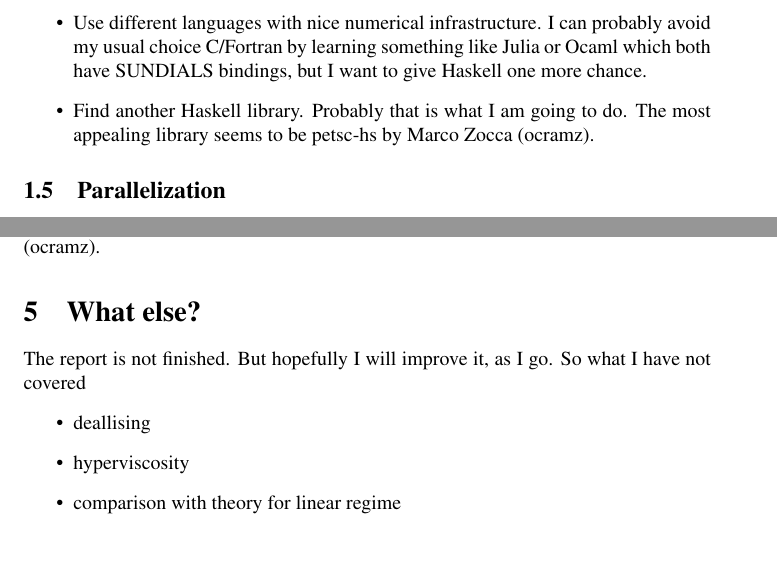
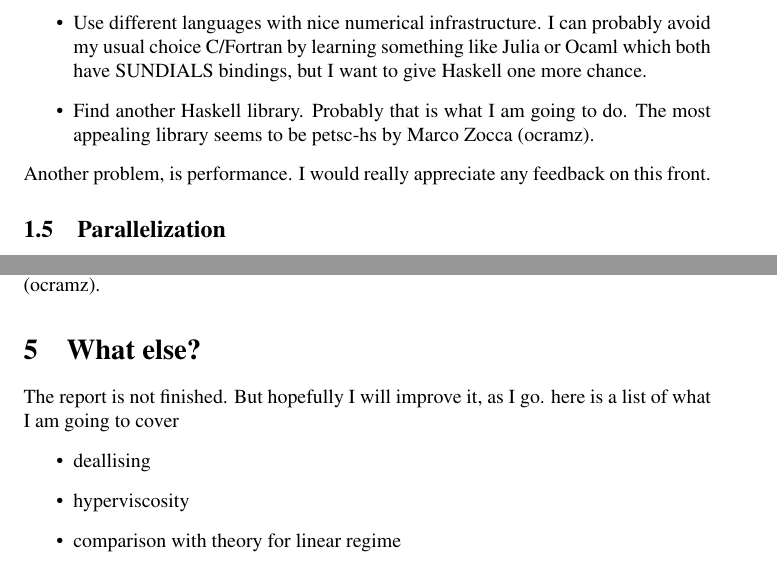
Before and after one commit to AlexanderKoshkarov/spectralHaskellRepa, a LaTeX paper (doc/README.tex): two parts of pages 2 and 5 of 5, joined at a grey line, cut so that both start at the same text. Compiled offline with pdfLaTeX.

Commit message:
update readme

```diff
--- a/doc/README.tex
+++ b/doc/README.tex
@@ -52,6 +52,7 @@ knowladge. So my options are
  \item Find another Haskell library. Probably that is what I am going to do. The
    most appealing library seems to be petsc-hs by Marco Zocca (ocramz).
 \end{itemize}
+Another problem, is performance. I would really appreciate any feedback on this front.
 \subsection{Parallelization}
 The code is written with Repa so one can think it makes it parallel.
 Unfortunately, the most time consuming part of my code is repa's FFT which is
@@ -202,7 +203,7 @@ am considering two options: move to different language, use petsc-hs by
 \section{What else?}
 The report is not finished.
 But hopefully I will improve it, as I go.
-So what I have not covered
+here is a list of what I am going to cover
 \begin{itemize}
 \item deallising
 \item hyperviscosity
```
Also changed, not shown: doc/README.pdf.
